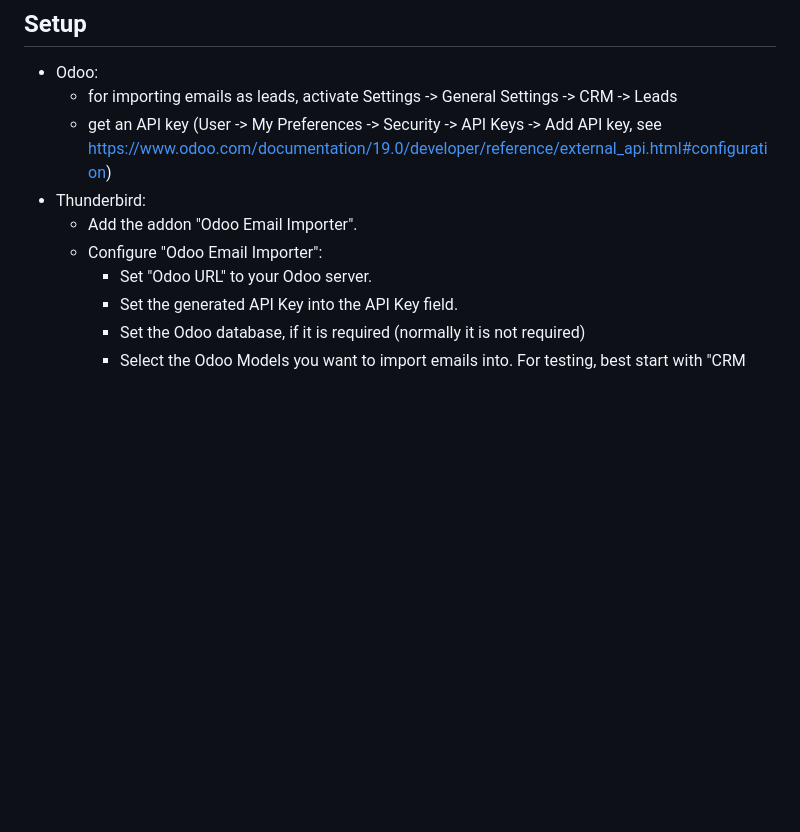
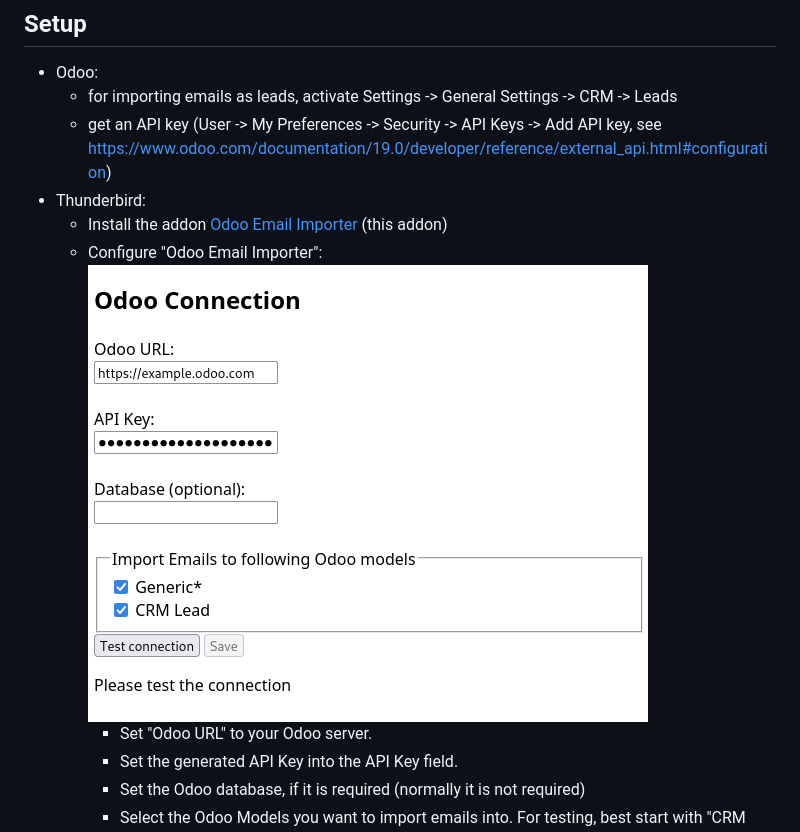
Before and after one commit to joergsteffens/thunderbird2odoo, a Markdown page: README.md, the part around one of its changes. Drawn GitHub-style; pictures changed too: images/OdooEmailImporter-configure.png (added); blank space fills up the shorter version.

```diff
--- a/README.md
+++ b/README.md
@@ -16,8 +18,8 @@ This Thunderbird Plugin allows to export email from Thunderbird an into the ERP
   * for importing emails as leads, activate Settings -> General Settings -> CRM -> Leads
   * get an API key (User -> My Preferences -> Security -> API Keys -> Add API key, see https://www.odoo.com/documentation/19.0/developer/reference/external_api.html#configuration)
 * Thunderbird:
-  * Add the addon "Odoo Email Importer".
-  * Configure "Odoo Email Importer":
+  * Install the addon [Odoo Email Importer](https://addons.thunderbird.net/thunderbird/addon/odoo-email-importer/) (this addon)
+  * Configure "Odoo Email Importer": ![Odoo Email Importer: Setup](images/OdooEmailImporter-configure.png)
     * Set "Odoo URL" to your Odoo server.
     * Set the generated API Key into the API Key field.
     * Set the Odoo database, if it is required (normally it is not required)
```
Also changed, not shown: other parts of README.md (+3 -1 lines).
